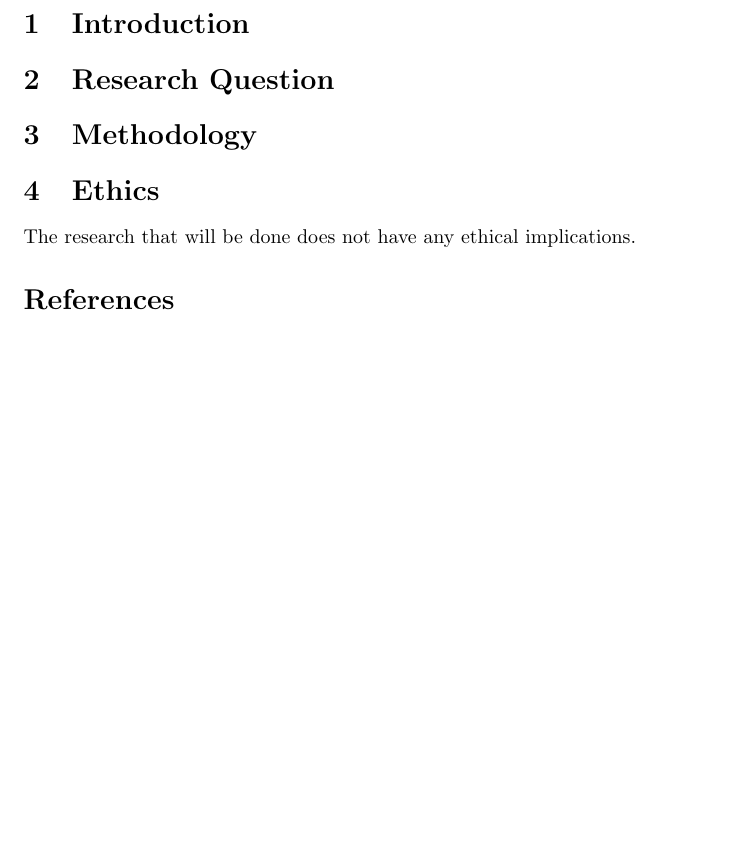
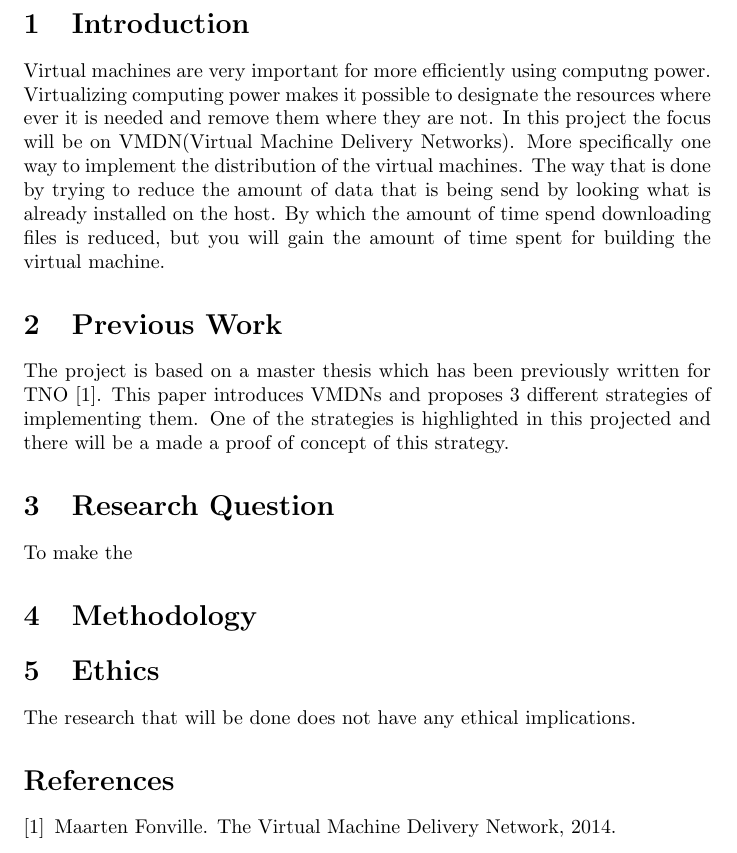
Before and after one commit to cheeseit/rp1_report, a LaTeX document (proposal.tex): part of the page, cut so that both start at the same text, the shorter picture padded with empty space. Compiled offline with pdfLaTeX.

Commit message:
Added a reference Changed the proposal

```diff
--- a/proposal.tex
+++ b/proposal.tex
@@ -1,8 +1,14 @@
 \documentclass[A4]{article}
 \begin{document}
 \section{Introduction}
+Virtual machines are very important for more efficiently using computng power. Virtualizing computing power makes it possible to designate the resources where ever it is needed and remove them where they are not. In this project the focus will be on VMDN(Virtual Machine Delivery Networks). More specifically one way to implement the distribution of the virtual machines. The way that is done by trying to reduce the amount of data that is being send by looking what is already installed on the host. By which the amount of time spend downloading files is reduced, but you will gain the amount of time spent for building the virtual machine.
+
+\section{Previous Work}
+The project is based on a master thesis which has been previously written for TNO \cite{vmdn1}. This paper introduces VMDNs and proposes 3 different strategies of implementing them. One of the strategies is highlighted in this projected and there will be a made a proof of concept of this strategy.
+%more previous work
 
 \section{Research Question}
+To make the
 
 \section{Methodology}
 
```
Also changed, not shown: bib.bib (+6 -0 lines).
